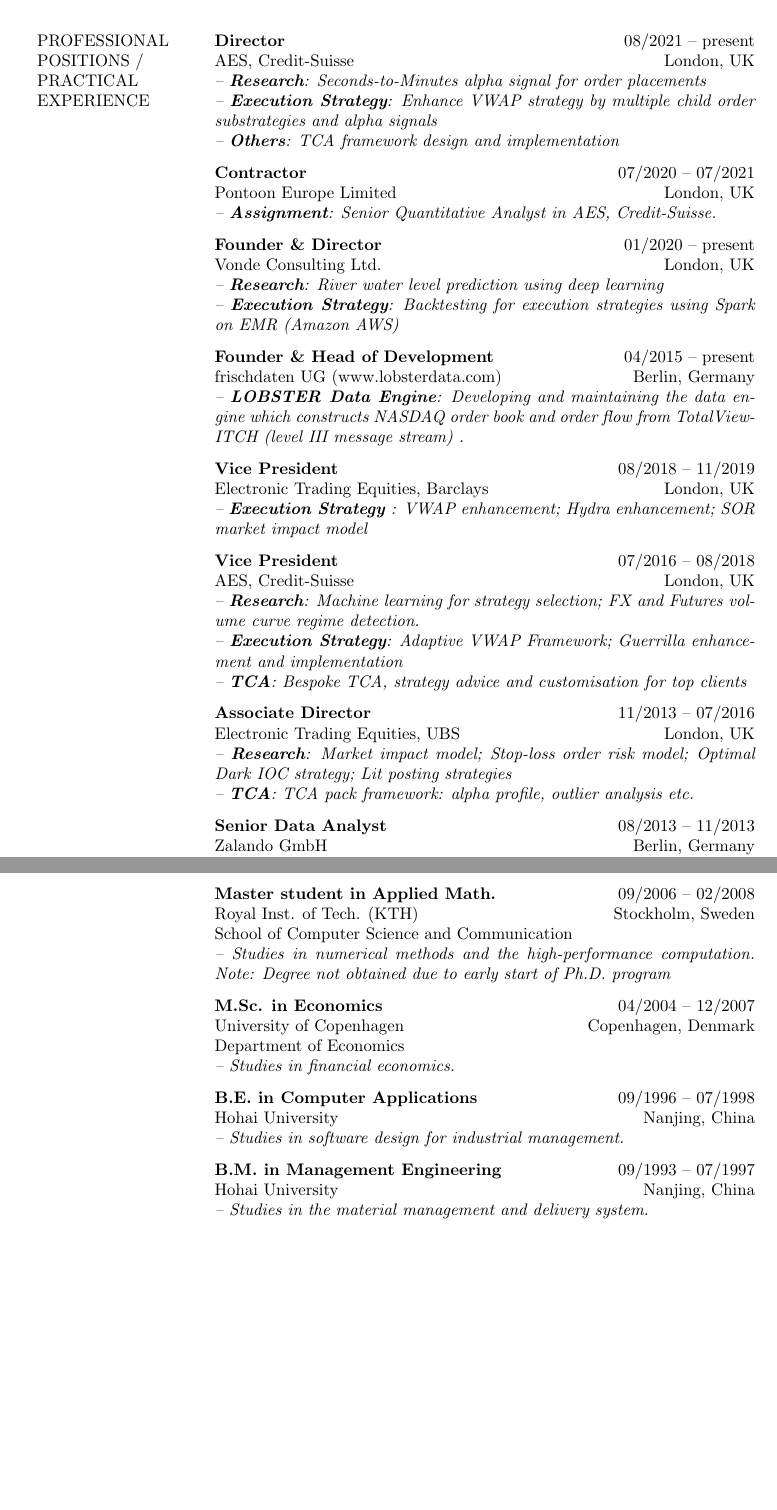
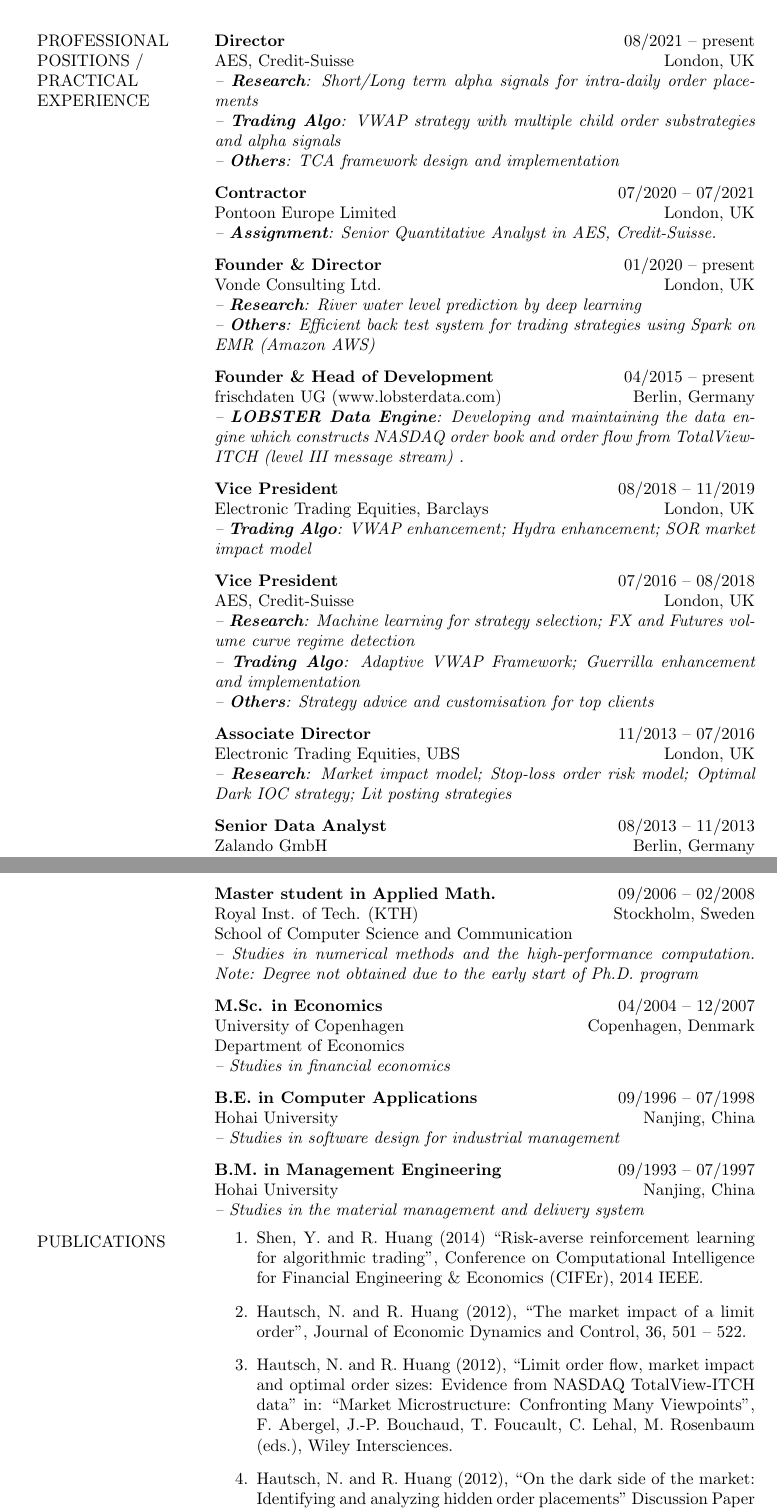
Before and after one commit to rhuang10/CV, a LaTeX CV (Ruihong_Huang_CV.tex): two parts of pages 1 and 2 of 2, joined at a grey line, cut so that both start at the same text, the shorter picture padded with empty space. Compiled offline with pdfLaTeX.

Commit message:
update cv

```diff
--- a/Ruihong_Huang_CV.tex
+++ b/Ruihong_Huang_CV.tex
@@ -43,29 +43,28 @@
 \begin{longtable}[h]{p{0.2\textwidth}p{0.75\textwidth}}
   PROFESSIONAL\newline POSITIONS / \newline PRACTICAL \newline EXPERIENCE
   & \textbf{Director} \hfill 08/2021 -- present \newline AES, Credit-Suisse \hfill London, UK\newline
-    \emph{-- \textbf{Research}: Seconds-to-Minutes alpha signal for order placements} \newline
-    \emph{-- \textbf{Execution Strategy}: Enhance VWAP strategy by multiple child order substrategies and alpha signals} \newline
+    \emph{-- \textbf{Research}: Short/Long term alpha signals for intra-daily order placements} \newline
+    \emph{-- \textbf{Trading Algo}: VWAP strategy with multiple child order substrategies and alpha signals} \newline
     \emph{-- \textbf{Others}: TCA framework design and implementation} \\
     & \textbf{Contractor} \hfill 07/2020 -- 07/2021 \newline Pontoon Europe Limited \hfill London, UK\newline
     \emph{-- \textbf{Assignment}: Senior Quantitative Analyst in AES, Credit-Suisse. } \\
     & \textbf{Founder \& Director} \hfill 01/2020 -- present \newline Vonde Consulting Ltd. \hfill London, UK\newline
-    \emph{-- \textbf{Research}: River water level prediction using deep learning} \newline
-    \emph{-- \textbf{Execution Strategy}: Backtesting for execution strategies using Spark on EMR (Amazon AWS)} \\
+    \emph{-- \textbf{Research}: River water level prediction by deep learning} \newline
+    \emph{-- \textbf{Others}: Efficient back test system for trading strategies using Spark on EMR (Amazon AWS)} \\
     & \textbf{Founder \& Head of Development } \hfill 04/2015 -- present\newline frischdaten UG (www.lobsterdata.com) \hfill Berlin, Germany \newline
     \emph{-- \textbf{LOBSTER Data Engine}: Developing and maintaining the data engine which constructs NASDAQ order book and order flow from TotalView-ITCH (level III message stream)
     . } \\
   & \textbf{Vice President} \hfill 08/2018 -- 11/2019 \newline Electronic Trading Equities, Barclays\hfill London, UK\newline
-  \emph{-- \textbf{Execution Strategy }: VWAP enhancement; Hydra enhancement; SOR market impact model}\\
+  \emph{-- \textbf{Trading Algo}: VWAP enhancement; Hydra enhancement; SOR market impact model}\\
   & \textbf{Vice President} \hfill 07/2016 -- 08/2018 \newline AES, Credit-Suisse\hfill London, UK\newline
-    \emph{-- \textbf{Research}: Machine learning for strategy selection; FX and Futures volume curve regime detection.}\newline
-    \emph{-- \textbf{Execution Strategy}: Adaptive VWAP Framework; Guerrilla enhancement and implementation}\newline
-    \emph{-- \textbf{TCA}: Bespoke TCA, strategy advice and customisation for top clients}\\
+    \emph{-- \textbf{Research}: Machine learning for strategy selection; FX and Futures volume curve regime detection}\newline
+    \emph{-- \textbf{Trading Algo}: Adaptive VWAP Framework; Guerrilla enhancement and implementation}\newline
+    \emph{-- \textbf{Others}: Strategy advice and customisation for top clients}\\
   & \textbf{Associate Director} \hfill 11/2013 -- 07/2016 \newline Electronic Trading Equities, UBS\hfill London, UK\newline
-    \emph{-- \textbf{Research}: Market impact model; Stop-loss order risk model; Optimal Dark IOC strategy; Lit posting strategies}\newline
-    \emph{-- \textbf{TCA}: TCA pack framework: alpha profile, outlier analysis etc.}\\
+    \emph{-- \textbf{Research}: Market impact model; Stop-loss order risk model; Optimal Dark IOC strategy; Lit posting strategies}\\
   & \textbf{Senior Data Analyst} \hfill 08/2013 -- 11/2013 \newline Zalando GmbH \hfill Berlin, Germany \newline
-  \emph{-- Data mining.} \\
-  & \textbf{Postdoc} \hfill 02/2012 -- 07/2013 \newline Humboldt Universit\"at zu Berlin \hfill Berlin, Germany\newline Institute for Statistics and Econometrics \newline \emph{--Research on high-frequency trading and hidden liquidity in equity markets.} \\
+  \emph{-- Data mining} \\
+  & \textbf{Postdoc} \hfill 02/2012 -- 07/2013 \newline Humboldt Universit\"at zu Berlin \hfill Berlin, Germany\newline Institute for Statistics and Econometrics \newline \emph{--Research on high-frequency trading and hidden liquidity in equity markets} \\
 
 EDUCATIONS
 & \textbf{Doctorate in Econometrics} \small{(\emph{Summa Cum Laude})} \hfill 02/2008 -- 02/2012 \newline Humboldt Universit\"at zu Berlin \hfill Berlin, Germany \newline Institute for Statistics and Econometrics\newline
@@ -73,8 +72,19 @@
   & \textbf{Master student in Applied Math.} \hfill 09/2006 -- 02/2008 \newline Royal Inst. of Tech. (KTH) \hfill Stockholm, Sweden\newline School of Computer Science and Communication \newline
-  \emph{-- Studies in numerical methods and the high-performance computation. Note: Degree not obtained due to early start of Ph.D. program } \\
-  & \textbf{M.Sc. in Economics} \hfill 04/2004 -- 12/2007 \newline University of Copenhagen \hfill Copenhagen, Denmark  \newline Department of Economics \newline\emph{-- Studies in financial economics.}\\
-  & \textbf{B.E. in Computer Applications} \hfill 09/1996 -- 07/1998 \newline Hohai University \hfill Nanjing, China \newline\emph{-- Studies in software design for industrial management.}\\
-  & \textbf{B.M. in Management Engineering} \hfill 09/1993 -- 07/1997 \newline Hohai University \hfill Nanjing, China \newline\emph{-- Studies in the material management and delivery system.}\newline\\
+  \emph{-- Studies in numerical methods and the high-performance computation. Note: Degree not obtained due to the early start of Ph.D. program } \\
+  & \textbf{M.Sc. in Economics} \hfill 04/2004 -- 12/2007 \newline University of Copenhagen \hfill Copenhagen, Denmark  \newline Department of Economics \newline\emph{-- Studies in financial economics}\\
+  & \textbf{B.E. in Computer Applications} \hfill 09/1996 -- 07/1998 \newline Hohai University \hfill Nanjing, China \newline\emph{-- Studies in software design for industrial management}\\
+  & \textbf{B.M. in Management Engineering} \hfill 09/1993 -- 07/1997 \newline Hohai University \hfill Nanjing, China \newline\emph{-- Studies in the material management and delivery system}\\
+
+PUBLICATIONS
+  &\vspace{-20pt}
+  \begin{enumerate}
+    \item Shen, Y. and R. Huang (2014) ``Risk-averse reinforcement learning for algorithmic trading'', Conference on Computational Intelligence for Financial Engineering \& Economics (CIFEr), 2014 IEEE.
+    \item Hautsch, N. and R. Huang (2012), ``The market impact of a limit order'', Journal of Economic Dynamics and Control, 36, 501 – 522.
+    \item  Hautsch, N. and R. Huang (2012), ``Limit order flow, market impact and optimal order sizes: Evidence from NASDAQ TotalView-ITCH data'' in: ``Market Microstructure: Confronting Many Viewpoints'', F. Abergel, J.-P. Bouchaud, T. Foucault, C. Lehal, M. Rosenbaum (eds.), Wiley Intersciences.
+    \item Hautsch, N. and R. Huang (2012), ``On the dark side of the market: Identifying and analyzing hidden order placements'' Discussion Paper 2012-4, CRC 649, \HU.
+    \item  Huang, R. and T. Xiao (2012), ``How much can hidden liquidity improve the trading price'' Working Paper, \HU\ and Harvard University.
+    \item Huang, R. and T. Polak (2011), ``LOBSTER: Limit order book reconstruction system'' Working Paper, \HU.
+  \end{enumerate}\\
 PROGRAMMING \newline SKILLS
 & \textbf{Project Level}: Python, Matlab,  GIT, Scala, Spark and Amazon AWS (EMR)  \newline
     \textbf{Daily-Use Level}: SQL, KDB+/q, R, Java, C++ and OneTick \\
```
Also changed, not shown: Ruihong_Huang_CV.tex (2 more changed lines).
